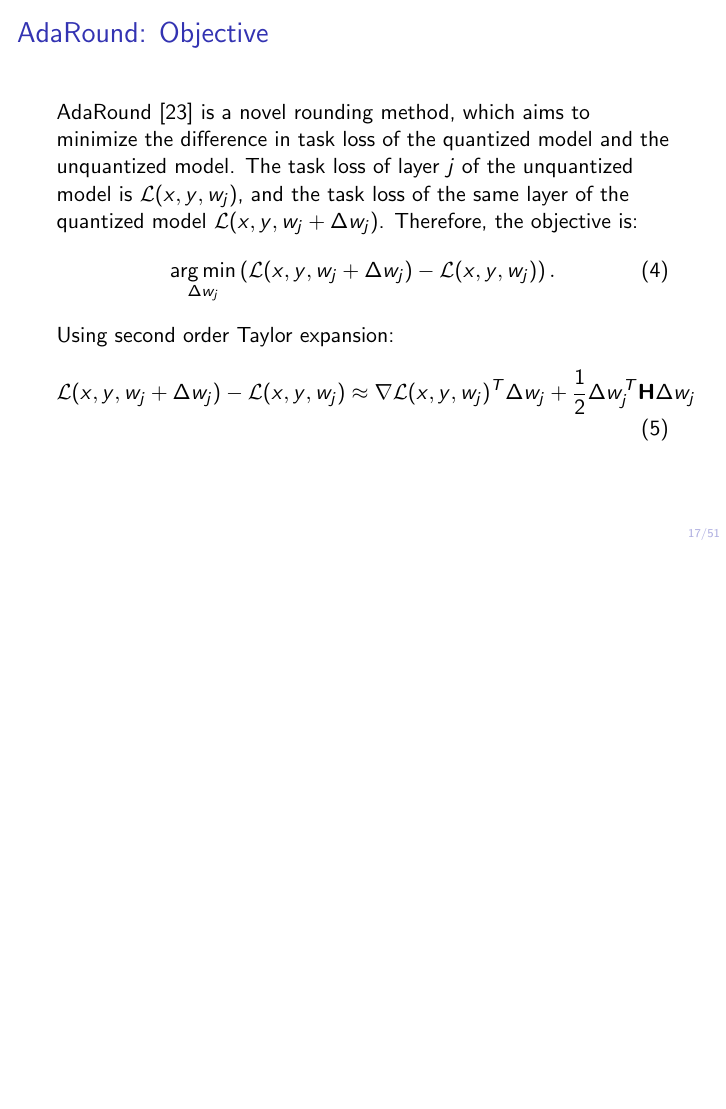
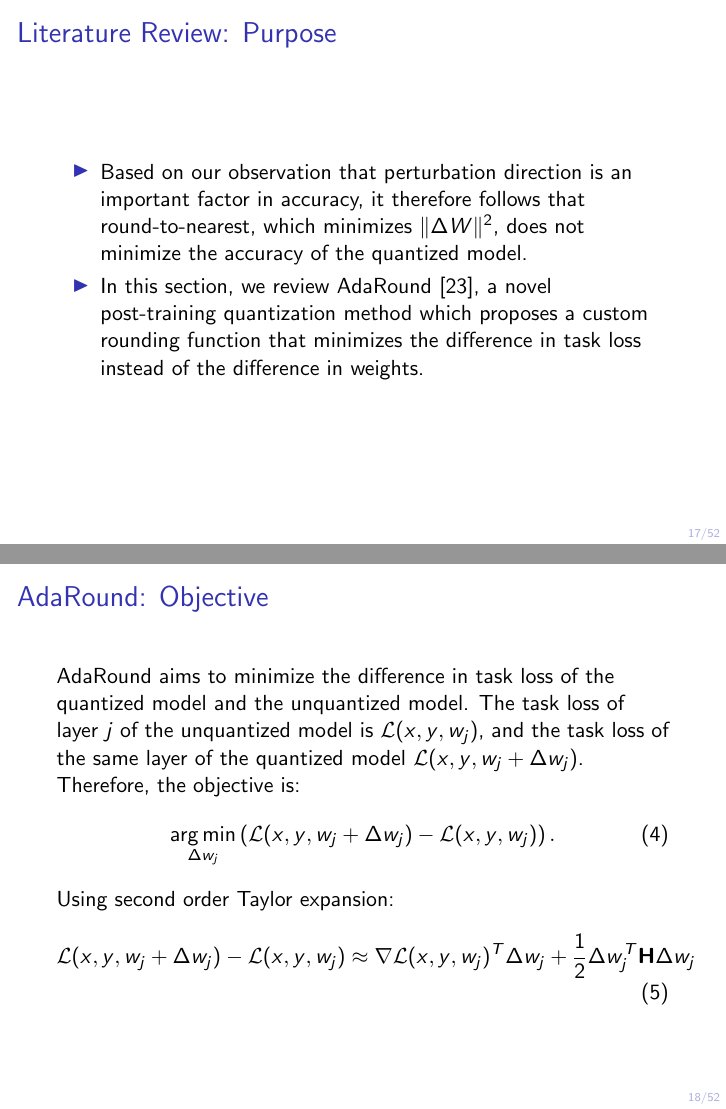
Before and after one commit to frank1iu/master_thesis, LaTeX slides (master/defense/defense.tex): page 17 of 51 before the commit and pages 17 and 18 of 52 after it, the two joined at a grey line, the shorter picture padded with empty space. Compiled offline with pdfLaTeX.

Commit message:
Revise according to feedback

```diff
--- a/master/defense/defense.tex
+++ b/master/defense/defense.tex
@@ -243,8 +243,14 @@ We pretrain another model with the same configuration as the base model, and mov
 \end{frame}
 
 \section{Literature Review}
+\begin{frame}{Literature Review: Purpose}
+  \begin{itemize}
+    \item Based on our observation that perturbation direction is an important factor in accuracy, it therefore follows that round-to-nearest, which minimizes $\lVert \Delta W \rVert^2$, does not minimize the accuracy of the quantized model.
+    \item In this section, we review AdaRound~\cite{nagelAdaptiveRoundingPostTraining2020a}, a novel post-training quantization method which proposes a custom rounding function that minimizes the difference in task loss instead of the difference in weights.
+  \end{itemize}
+\end{frame}
 \begin{frame}{AdaRound: Objective}
-AdaRound~\cite{nagelAdaptiveRoundingPostTraining2020a} is a novel rounding method, which aims to minimize the difference in task loss of the quantized model and the unquantized model. The task loss of layer $j$ of the unquantized model is $\mathcal{L}(x, y, w_j)$, and the task loss of the same layer of the quantized model $\mathcal{L}(x, y, w_j + \Delta w_j)$. Therefore, the objective is:
+AdaRound aims to minimize the difference in task loss of the quantized model and the unquantized model. The task loss of layer $j$ of the unquantized model is $\mathcal{L}(x, y, w_j)$, and the task loss of the same layer of the quantized model $\mathcal{L}(x, y, w_j + \Delta w_j)$. Therefore, the objective is:
 \begin{align}
 \underset{\Delta w_j}{\arg\min} \left(\mathcal{L}(x, y, w_j + \Delta w_j) - \mathcal{L}(x, y, w_j)\right).
 \end{align}
```
Also changed, not shown: master/defense/defense.pdf, master/defense/defense.tex (2 more changed lines).
